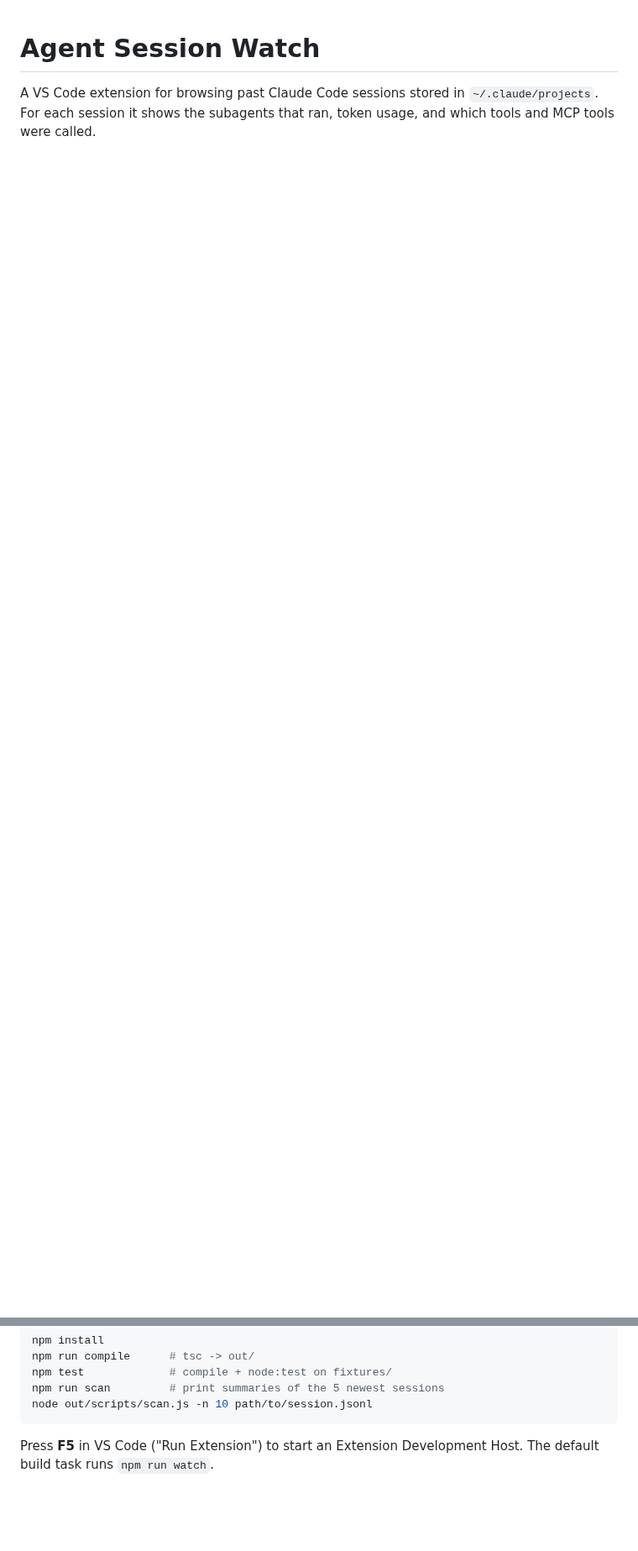
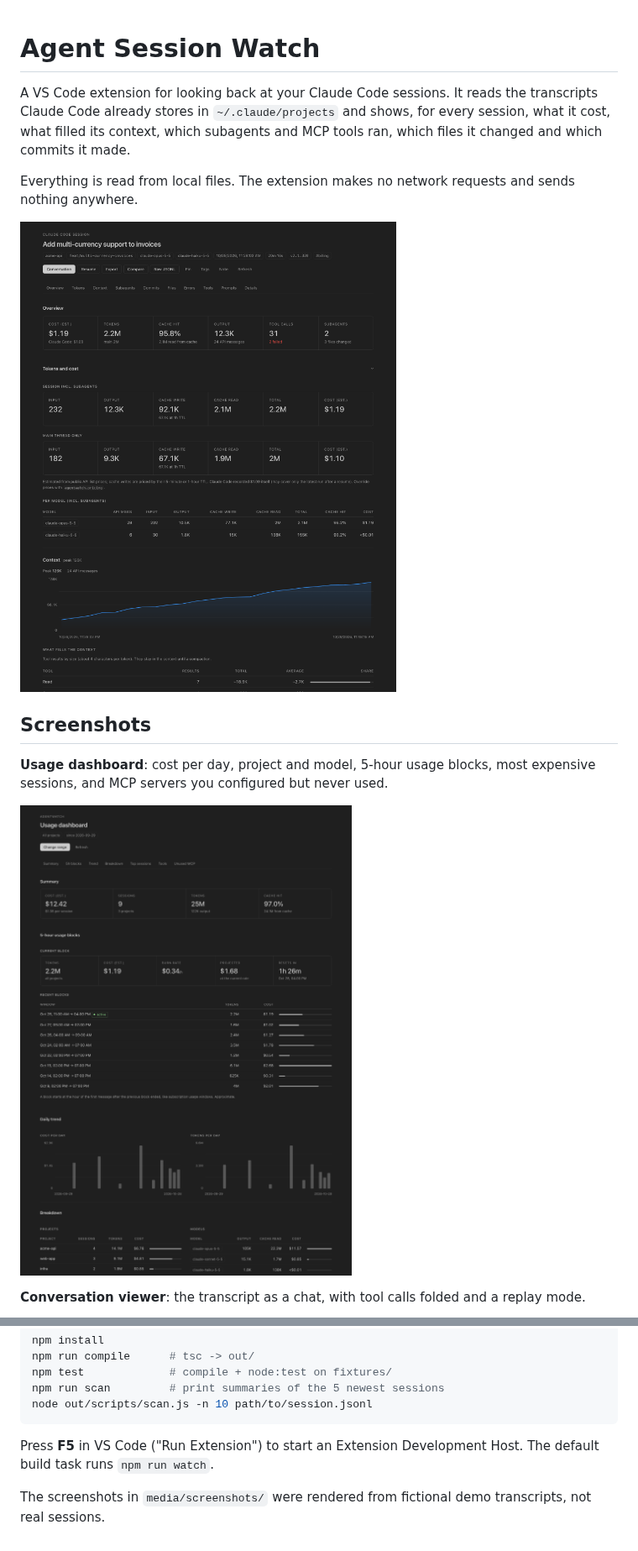
Before and after one commit to danhhuynh25029/agentwatch, a Markdown page: README.md, 2 parts joined by grey strips. Shown at 84% size. GitHub-like rendering; pictures changed too: media/screenshots/dashboard.png (added), media/screenshots/session.png (added); blank space fills up the shorter version.

````diff
--- a/README.md
+++ b/README.md
@@ -1,3 +1,16 @@
 # Agent Session Watch
 
-A VS Code extension for browsing past Claude Code sessions stored in `~/.claude/projects`. For each session it shows the subagents that ran, token usage, and which tools and MCP tools were called.
+A VS Code extension for looking back at your Claude Code sessions. It reads the transcripts Claude Code already stores in `~/.claude/projects` and shows, for every session, what it cost, what filled its context, which subagents and MCP tools ran, which files it changed and which commits it made.
+
+Everything is read from local files. The extension makes no network requests and sends nothing anywhere.
+
+![Session panel: cost, tokens, cache hit rate and context size of one session](media/screenshots/session.png)
+
+## Screenshots
+
+**Usage dashboard**: cost per day, project and model, 5-hour usage blocks, most expensive sessions, and MCP servers you configured but never used.
+
+![Usage dashboard](media/screenshots/dashboard.png)
+
+**Conversation viewer**: the transcript as a chat, with tool calls folded and a replay mode.
+
@@ -95,3 +142,5 @@ node out/scripts/scan.js -n 10 path/to/session.jsonl
 ```
 
 Press **F5** in VS Code ("Run Extension") to start an Extension Development Host. The default build task runs `npm run watch`.
+
+The screenshots in `media/screenshots/` were rendered from fictional demo transcripts, not real sessions.
````
Also changed, not shown: other parts of README.md (+89 -55 lines), media/screenshots/compare.png (added), media/screenshots/conversation.png (added), 3 other files.
